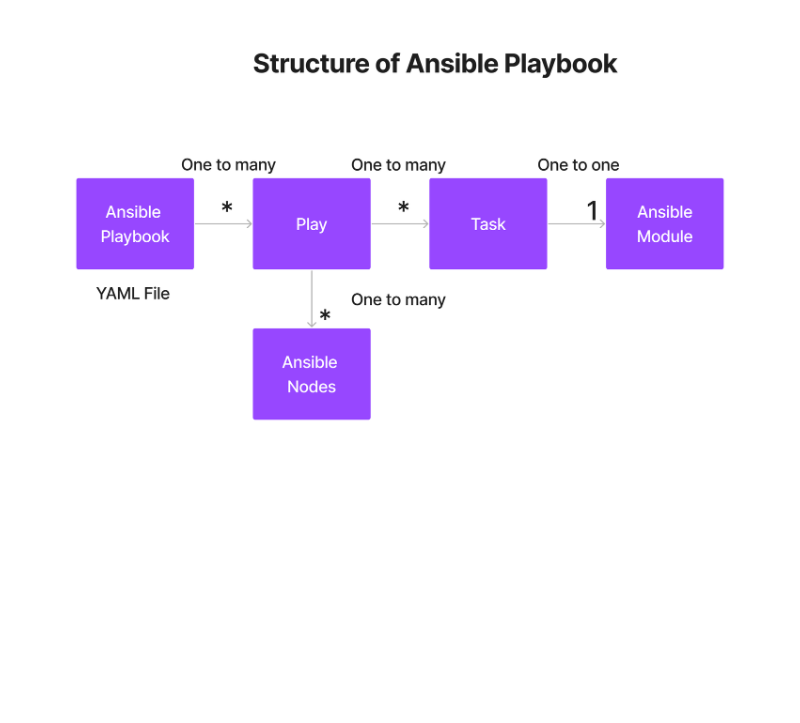
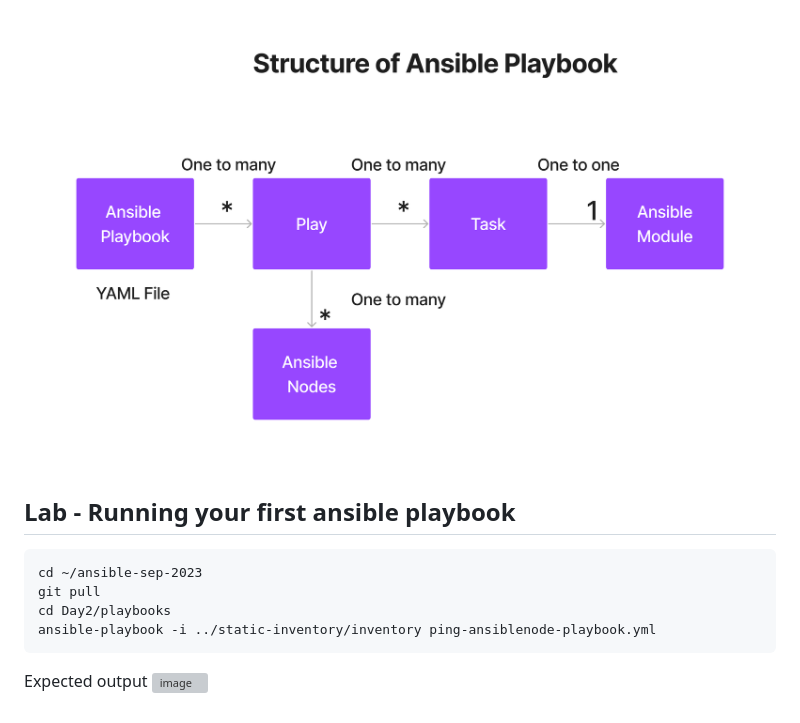
Before and after one commit to kbmcsekumar/ansible-sep-2023, a Markdown page: Day2/README.md, the part around the change. Drawn GitHub-style; blank space fills up the shorter version; grey boxes are pictures that could not be loaded.

````diff
--- a/Day2/README.md
+++ b/Day2/README.md
@@ -216,3 +216,15 @@ Expected output
 
 ## Ansible Playbook Structure
 ![Ansible Playbook Structure](ansible-playbook-structure.png)
+
+
+## Lab - Running your first ansible playbook
+```
+cd ~/ansible-sep-2023
+git pull
+cd Day2/playbooks
+ansible-playbook -i ../static-inventory/inventory ping-ansiblenode-playbook.yml
+```
+
+Expected output
+![image](https://github.com/tektutor/ansible-sep-2023/assets/12674043/3bab3460-c6fb-41bd-9c0e-fb65bfd25852)
````
